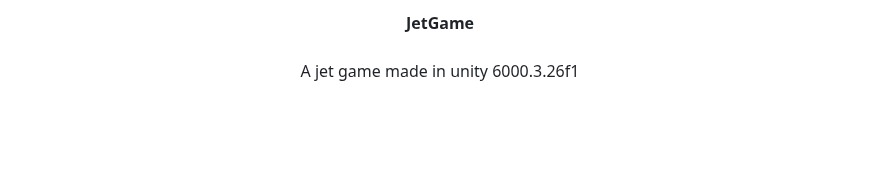
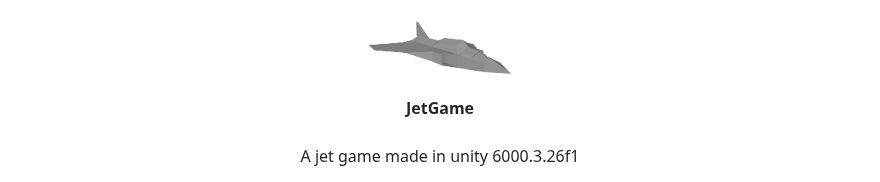
Before and after one commit to alexjonker/JetGame, a Markdown page: README.md, the part around the change. GitHub-like rendering; pictures changed too: jet.png (added); blank space fills up the shorter version.

Commit message:
Add logo

```diff
--- a/README.md
+++ b/README.md
@@ -1,5 +1,5 @@
 <div align="center">
-  <!-- <img src="./assets/icon.png" alt="logo" width="150" /> -->
+  <img src="./jet.png" alt="logo" width="150" />
   <br>
   <strong>JetGame</strong>
   <br><br>
```
